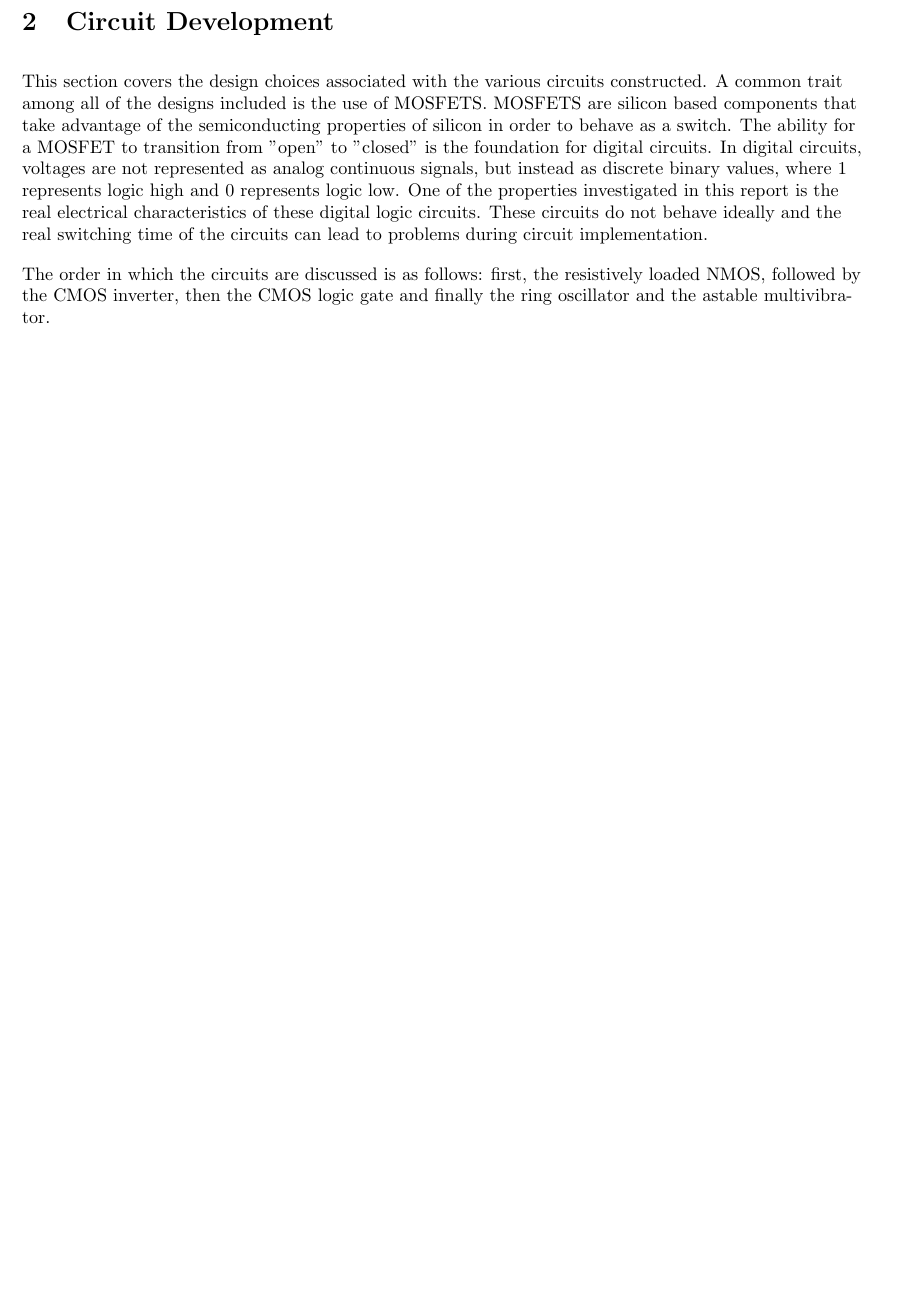
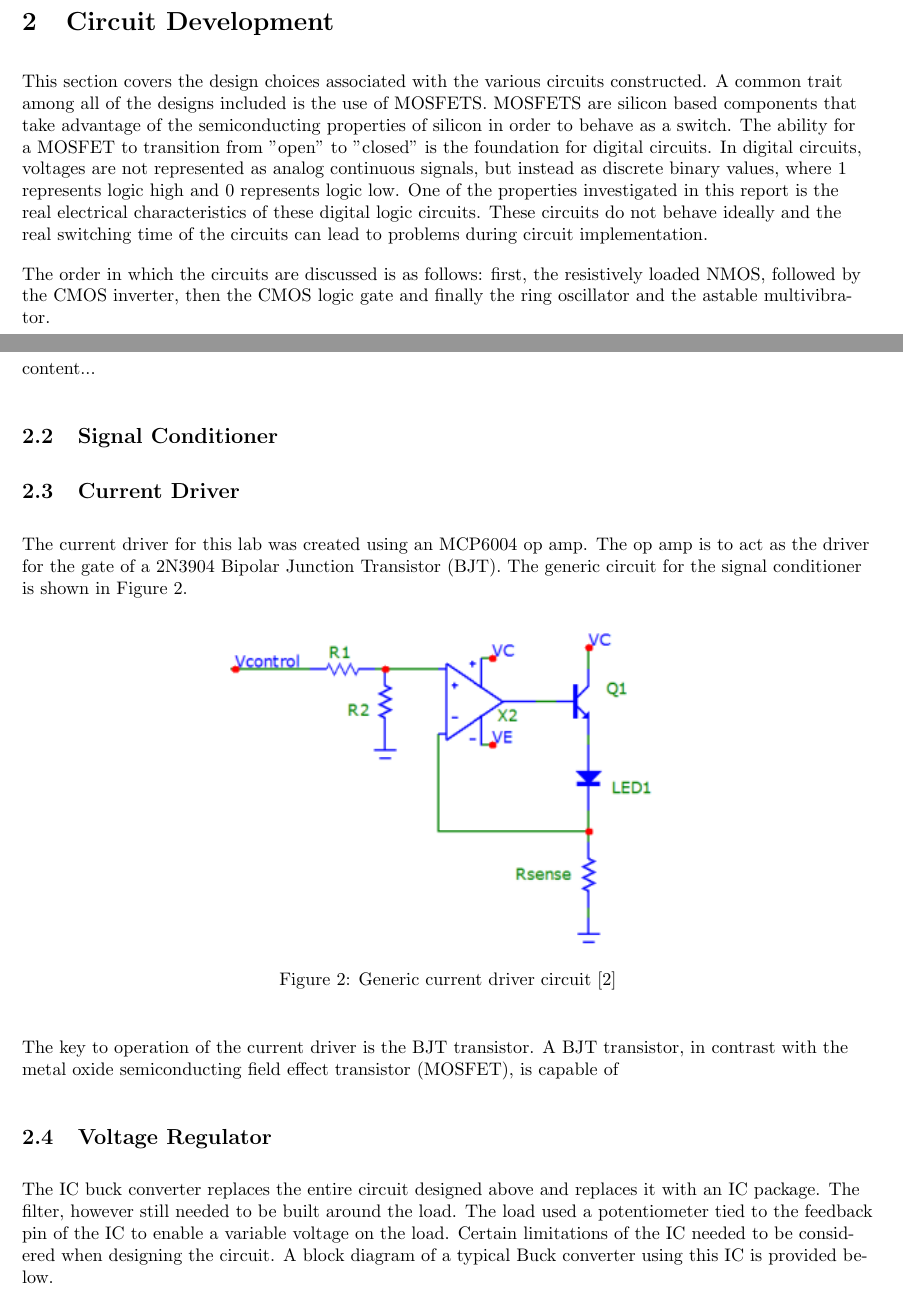
Before and after one commit to Vinderull/ECE342, a LaTeX paper (ECE 342 - Lab 4/main.tex, which reads ECE 342 - Lab 4/CircuitDevelopment/current_driver.tex, ECE 342 - Lab 4/CircuitDevelopment/voltageregulator.tex): part of page 4 of 8 before the commit and two parts of pages 4 and 5 of 9 after it, the two joined at a grey line, cut so that both start at the same text, the shorter picture padded with empty space. The pictures show the PDF file ECE 342 - Lab 4/main.pdf that the author committed with the source.

Commit message:
working on current sim

```diff
--- a/ECE 342 - Lab 4/CircuitDevelopment/current_driver.tex
+++ b/ECE 342 - Lab 4/CircuitDevelopment/current_driver.tex
@@ -1,3 +1,14 @@
 \begin{document}
-	content...
+The current driver for this lab was created using an MCP6004 op amp. The op amp is to act as the driver for the gate of a 2N3904 Bipolar Junction Transistor (BJT). The generic circuit for the signal conditioner is shown in Figure \ref{fig:currentgeneric}.
+
+	\begin{figure}[H]
+		\centering
+		\includegraphics[width=.6\textwidth]{CircuitDevelopment/ledgeneric.png}
+		\caption{Generic current driver circuit \cite{b2}}
+		\label{fig:currentgeneric}
+	\end{figure}
+
+The key to operation of the current driver is the BJT transistor. A BJT transistor, in contrast with the metal oxide semiconducting field effect transistor (MOSFET), is capable of
+
+
 \end{document}
--- /dev/null
+++ b/ECE 342 - Lab 4/CircuitDevelopment/voltageregulator.tex
@@ -0,0 +1,18 @@
+\begin{document}
+
+	The IC buck converter replaces the entire circuit designed above and replaces it with an IC package. The filter, however still needed to be built around the load. The load used a potentiometer tied to the feedback pin of the IC to enable a variable voltage on the load. Certain limitations of the IC needed to be considered when designing the circuit. A block diagram of a typical Buck converter using this IC is provided below.
+
+	\begin{figure}[H]
+		\centering
+		\includegraphics[width=.6\textwidth]{CircuitDevelopment/ICblock.png}
+		\caption{IC Buck converter block diagram [5]}
+		\label{fig:icblock}
+	\end{figure}
+
+	The block diagram above shows the inside of the IC used in designing the final Buck Converter.
+
+
+
+
+
+\end{document}
```
Also changed, not shown: ECE 342 - Lab 4/CircuitDevelopment/Circuit.tex (+3 -0 lines), ECE 342 - Lab 4/CircuitDevelopment/ICblock.png (added), ECE 342 - Lab 4/CircuitDevelopment/ledgeneric.png (added), ECE 342 - Lab 4/main.pdf, 6 other files.
